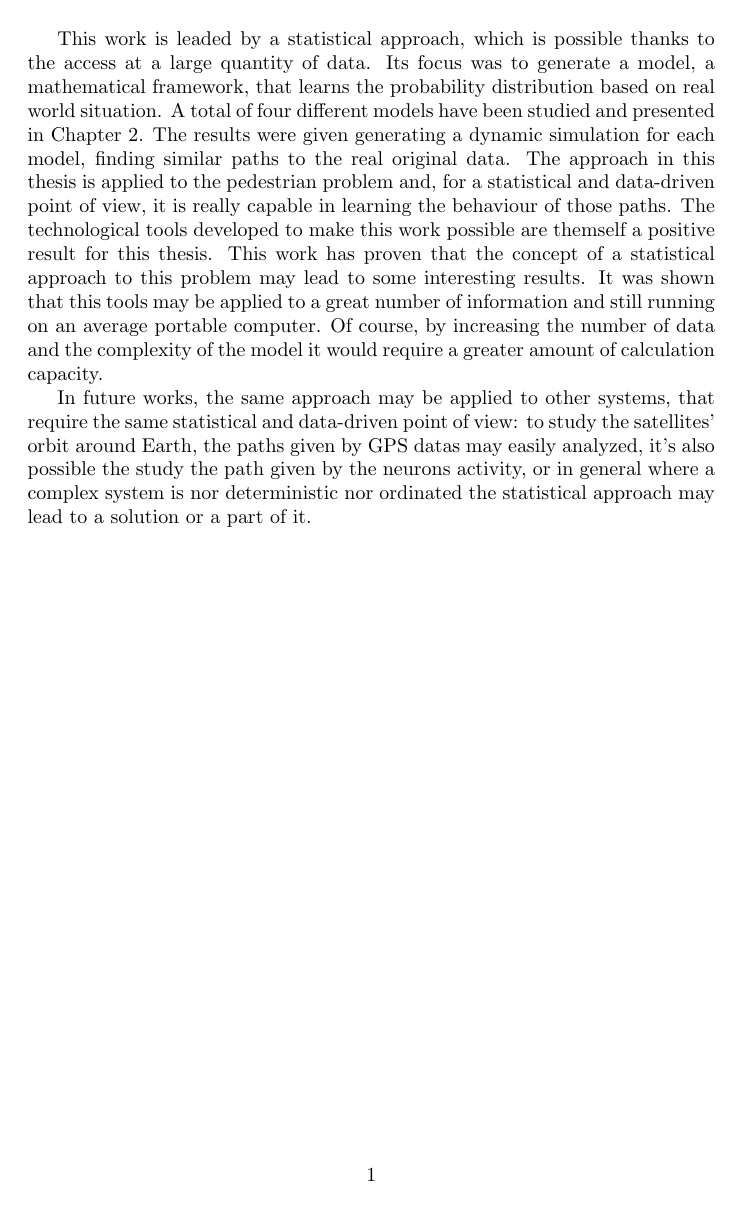
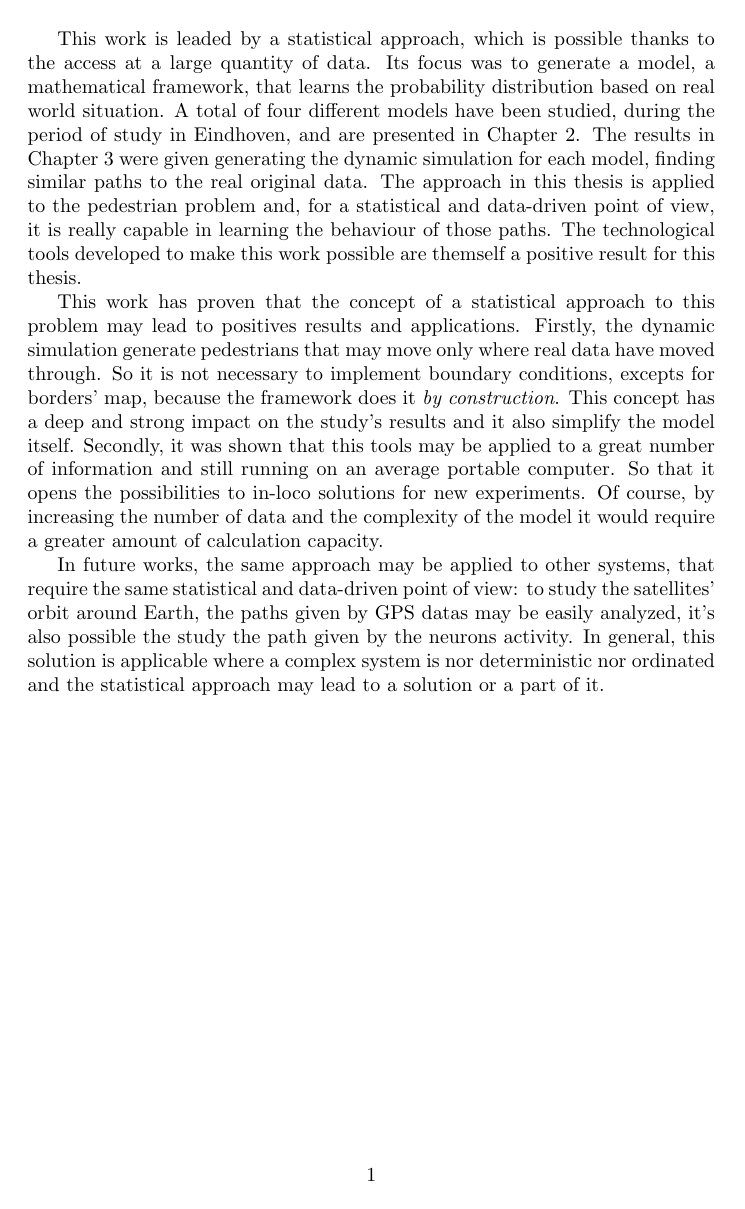
Before and after one commit to nand42/WalkingPedestrians, a LaTeX figure (sections/discussion.tex): the whole page. Compiled offline with pdfLaTeX.

Commit message:
commit di mezzogiorno

```diff
--- a/sections/discussion.tex
+++ b/sections/discussion.tex
@@ -19,17 +19,22 @@
 
 This work is leaded by a statistical approach, which is possible thanks to the access at a large quantity of data.
 Its focus was to generate a model, a mathematical framework, that learns the probability distribution based on real world situation.
-A total of four different models have been studied and presented in Chapter 2.
-The results were given generating a dynamic simulation for each model, finding similar paths to the real original data.
+A total of four different models have been studied, during the period of study in Eindhoven, and are presented in Chapter 2.
+The results in Chapter 3 were given generating the dynamic simulation for each model, finding similar paths to the real original data.
 The approach in this thesis is applied to the pedestrian problem and, for a statistical and data-driven point of view, it is really capable in learning the behaviour of those paths.
 The technological tools developed to make this work possible are themself a positive result for this thesis.
-This work has proven that the concept of a statistical approach to this problem may lead to some interesting results.
-It was shown that this tools may be applied to a great number of information and still running on an average portable computer.
+
+This work has proven that the concept of a statistical approach to this problem may lead to positives results and applications.
+Firstly, the dynamic simulation generate pedestrians that may move only where real data have moved through.
+So it is not necessary to implement boundary conditions, excepts for borders' map, because the framework does it \emph{by construction}.
+This concept has a deep and strong impact on the study's results and it also simplify the model itself.
+Secondly, it was shown that this tools may be applied to a great number of information and still running on an average portable computer.
+So that it opens the possibilities to in-loco solutions for new experiments.
 Of course, by increasing the number of data and the complexity of the model it would require a greater amount of calculation capacity.
 
 In future works, the same approach may be applied to other systems, that require the same statistical and data-driven point of view:
-to study the satellites' orbit around Earth, the paths given by GPS datas may easily analyzed, it's also possible the study the path given by the neurons activity,
-or in general where a complex system is nor deterministic nor ordinated the statistical approach may lead to a solution or a part of it.
+to study the satellites' orbit around Earth, the paths given by GPS datas may be easily analyzed, it's also possible the study the path given by the neurons activity.
+In general, this solution is applicable where a complex system is nor deterministic nor ordinated and the statistical approach may lead to a solution or a part of it.
 
 
 
```
Also changed, not shown: sections/learning_transition_matrices.tex (+3 -2 lines).
